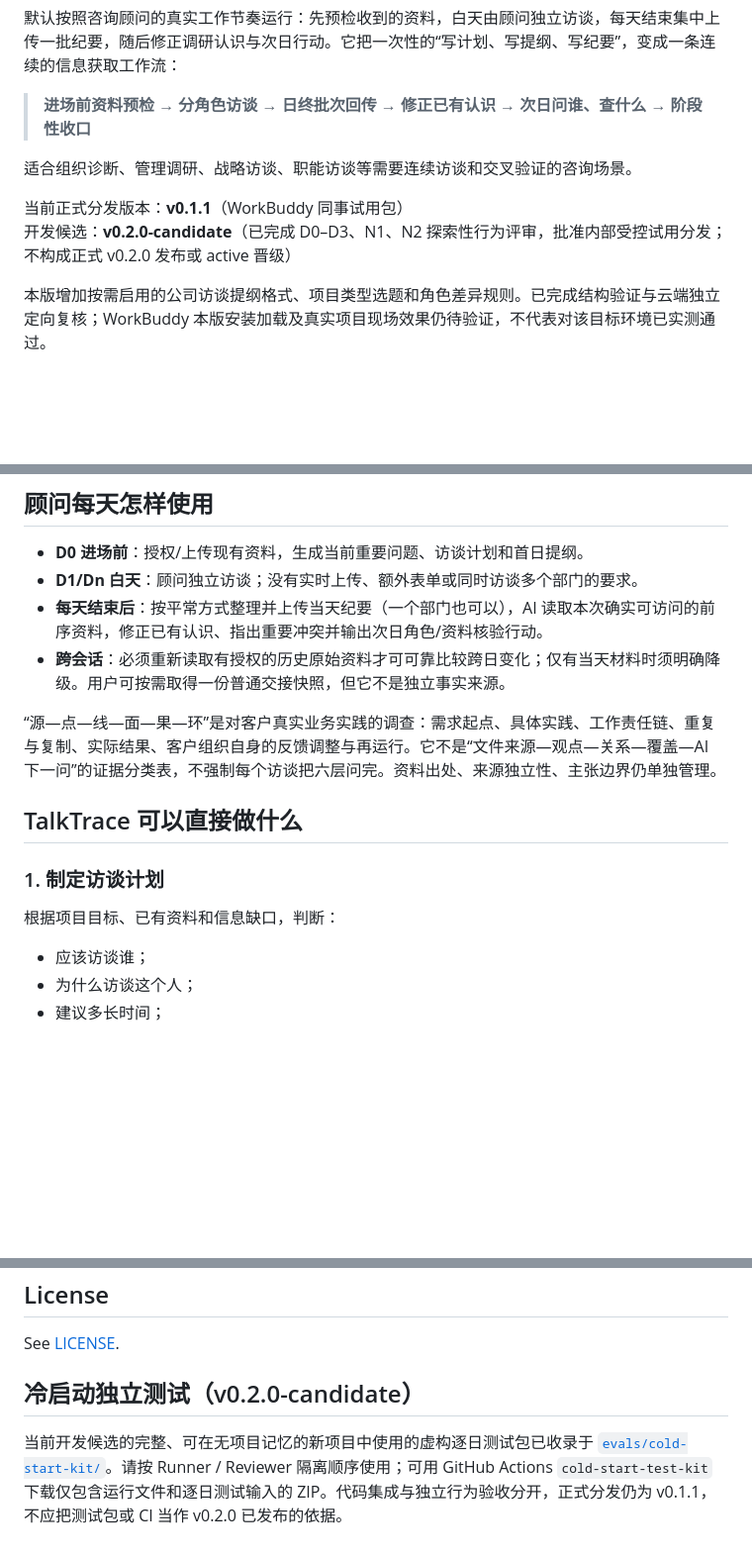
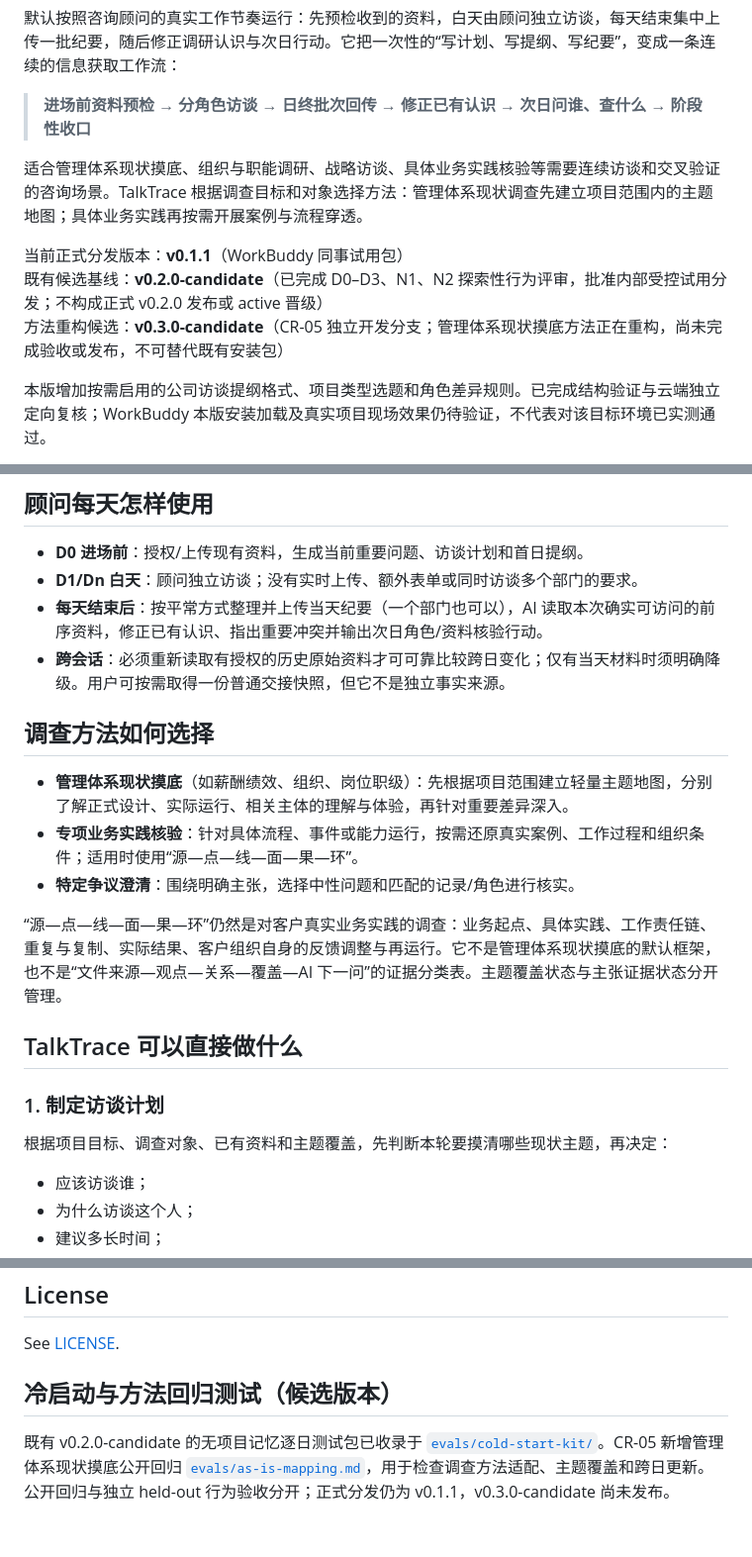
Before and after one commit to orinmuse/TalkTrace, a Markdown page: README.md, 3 parts joined by grey strips. Shown at 99% size. GitHub-like rendering; blank space fills up the shorter version.

Commit message:
docs: describe CR-05 As-Is mapping method in candidate README

```diff
--- a/README.md
+++ b/README.md
@@ -6,10 +6,11 @@ TalkTrace 是一个面向管理咨询顾问的调研访谈 Skill。
 
 > **进场前资料预检 → 分角色访谈 → 日终批次回传 → 修正已有认识 → 次日问谁、查什么 → 阶段性收口**
 
-适合组织诊断、管理调研、战略访谈、职能访谈等需要连续访谈和交叉验证的咨询场景。
+适合管理体系现状摸底、组织与职能调研、战略访谈、具体业务实践核验等需要连续访谈和交叉验证的咨询场景。TalkTrace 根据调查目标和对象选择方法：管理体系现状调查先建立项目范围内的主题地图；具体业务实践再按需开展案例与流程穿透。
 
 当前正式分发版本：**v0.1.1**（WorkBuddy 同事试用包）
-开发候选：**v0.2.0-candidate**（已完成 D0–D3、N1、N2 探索性行为评审，批准内部受控试用分发；不构成正式 v0.2.0 发布或 active 晋级）
+既有候选基线：**v0.2.0-candidate**（已完成 D0–D3、N1、N2 探索性行为评审，批准内部受控试用分发；不构成正式 v0.2.0 发布或 active 晋级）
+方法重构候选：**v0.3.0-candidate**（CR-05 独立开发分支；管理体系现状摸底方法正在重构，尚未完成验收或发布，不可替代既有安装包）
 
 本版增加按需启用的公司访谈提纲格式、项目类型选题和角色差异规则。已完成结构验证与云端独立定向复核；WorkBuddy 本版安装加载及真实项目现场效果仍待验证，不代表对该目标环境已实测通过。
 
@@ -22,13 +23,19 @@ TalkTrace 是一个面向管理咨询顾问的调研访谈 Skill。
 - **每天结束后**：按平常方式整理并上传当天纪要（一个部门也可以），AI 读取本次确实可访问的前序资料，修正已有认识、指出重要冲突并输出次日角色/资料核验行动。
 - **跨会话**：必须重新读取有授权的历史原始资料才可可靠比较跨日变化；仅有当天材料时须明确降级。用户可按需取得一份普通交接快照，但它不是独立事实来源。
 
-“源—点—线—面—果—环”是对客户真实业务实践的调查：需求起点、具体实践、工作责任链、重复与复制、实际结果、客户组织自身的反馈调整与再运行。它不是“文件来源—观点—关系—覆盖—AI 下一问”的证据分类表，不强制每个访谈把六层问完。资料出处、来源独立性、主张边界仍单独管理。
+## 调查方法如何选择
+
+- **管理体系现状摸底**（如薪酬绩效、组织、岗位职级）：先根据项目范围建立轻量主题地图，分别了解正式设计、实际运行、相关主体的理解与体验，再针对重要差异深入。
+- **专项业务实践核验**：针对具体流程、事件或能力运行，按需还原真实案例、工作过程和组织条件；适用时使用“源—点—线—面—果—环”。
+- **特定争议澄清**：围绕明确主张，选择中性问题和匹配的记录/角色进行核实。
+
+“源—点—线—面—果—环”仍然是对客户真实业务实践的调查：业务起点、具体实践、工作责任链、重复与复制、实际结果、客户组织自身的反馈调整与再运行。它不是管理体系现状摸底的默认框架，也不是“文件来源—观点—关系—覆盖—AI 下一问”的证据分类表。主题覆盖状态与主张证据状态分开管理。
 
 ## TalkTrace 可以直接做什么
 
 ### 1. 制定访谈计划
 
-根据项目目标、已有资料和信息缺口，判断：
+根据项目目标、调查对象、已有资料和主题覆盖，先判断本轮要摸清哪些现状主题，再决定：
 
 - 应该访谈谁；
 - 为什么访谈这个人；
@@ -182,6 +190,6 @@ TalkTrace 可以帮助识别问题线索、冲突、候选假设和待验证事
 See [LICENSE](LICENSE).
 
 
-## 冷启动独立测试（v0.2.0-candidate）
+## 冷启动与方法回归测试（候选版本）
 
-当前开发候选的完整、可在无项目记忆的新项目中使用的虚构逐日测试包已收录于 [`evals/cold-start-kit/`](evals/cold-start-kit/README.md)。请按 Runner / Reviewer 隔离顺序使用；可用 GitHub Actions `cold-start-test-kit` 下载仅包含运行文件和逐日测试输入的 ZIP。代码集成与独立行为验收分开，正式分发仍为 v0.1.1，不应把测试包或 CI 当作 v0.2.0 已发布的依据。
+既有 v0.2.0-candidate 的无项目记忆逐日测试包已收录于 [`evals/cold-start-kit/`](evals/cold-start-kit/README.md)。CR-05 新增管理体系现状摸底公开回归 [`evals/as-is-mapping.md`](evals/as-is-mapping.md)，用于检查调查方法适配、主题覆盖和跨日更新。公开回归与独立 held-out 行为验收分开；正式分发仍为 v0.1.1，v0.3.0-candidate 尚未发布。
```
Also changed, not shown: other parts of README.md (+1 -0 lines).
